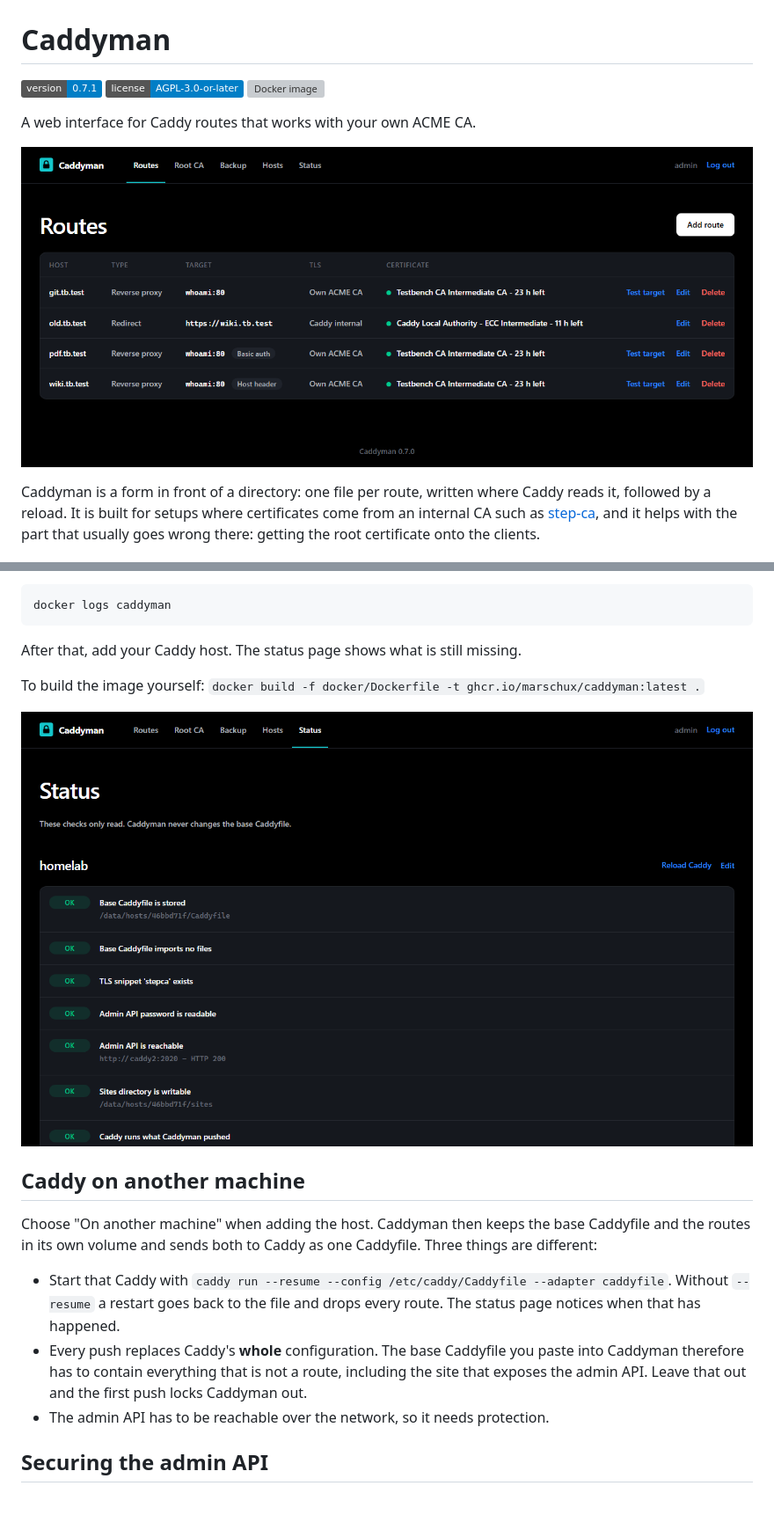
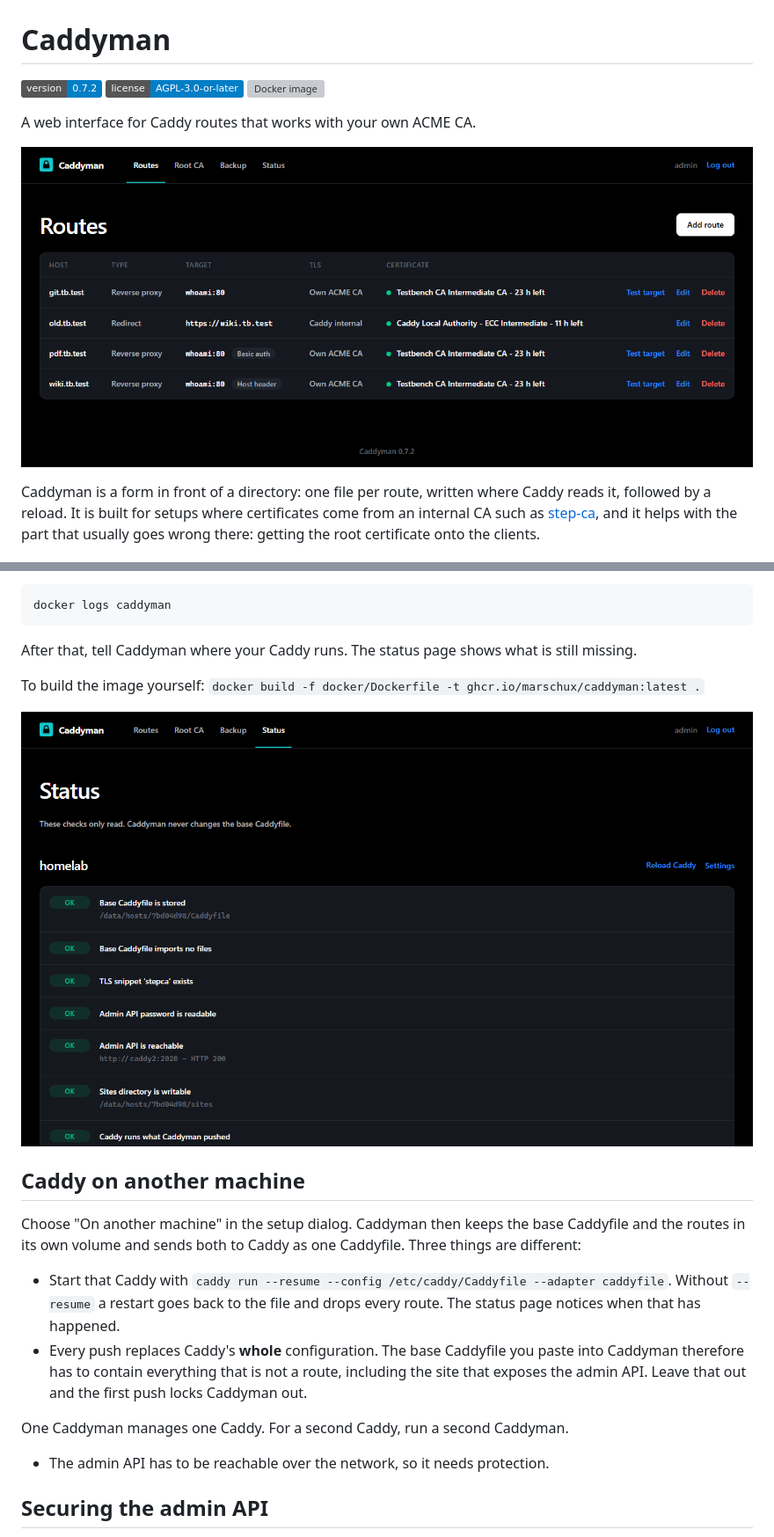
Before and after one commit to Marschux/Caddyman, a Markdown page: README.md, 2 parts joined by grey strips. Shown at 88% size. GitHub-like rendering; pictures changed too: docs/screenshot-status.png, docs/screenshot.png; badges without logos; blank space fills up the shorter version; grey boxes are pictures that could not be loaded.

````diff
--- a/README.md
+++ b/README.md
@@ -1,6 +1,6 @@
 # Caddyman
 
-[![Version](https://img.shields.io/badge/version-0.7.1-blue)](https://github.com/Marschux/Caddyman/tags)
+[![Version](https://img.shields.io/badge/version-0.7.2-blue)](https://github.com/Marschux/Caddyman/tags)
 [![License: AGPL-3.0-or-later](https://img.shields.io/badge/license-AGPL--3.0--or--later-blue)](LICENSE)
 [![Docker image](https://img.shields.io/badge/docker-ghcr.io%2Fmarschux%2Fcaddyman-2496ED?logo=docker&logoColor=white)](https://github.com/Marschux/Caddyman/pkgs/container/caddyman)
 
@@ -74,7 +74,7 @@ the log:
 docker logs caddyman
 ```
 
-After that, add your Caddy host. The status page shows what is still missing.
+After that, tell Caddyman where your Caddy runs. The status page shows what is still missing.
 
 To build the image yourself: `docker build -f docker/Dockerfile -t ghcr.io/marschux/caddyman:latest .`
 
@@ -82,7 +82,7 @@ To build the image yourself: `docker build -f docker/Dockerfile -t ghcr.io/marsc
 
 ## Caddy on another machine
 
-Choose "On another machine" when adding the host. Caddyman then keeps the base Caddyfile and the
+Choose "On another machine" in the setup dialog. Caddyman then keeps the base Caddyfile and the
 routes in its own volume and sends both to Caddy as one Caddyfile. Three things are different:
 
 - Start that Caddy with `caddy run --resume --config /etc/caddy/Caddyfile --adapter caddyfile`.
@@ -91,6 +91,8 @@ routes in its own volume and sends both to Caddy as one Caddyfile. Three things
 - Every push replaces Caddy's **whole** configuration. The base Caddyfile you paste into Caddyman
   therefore has to contain everything that is not a route, including the site that exposes the
   admin API. Leave that out and the first push locks Caddyman out.
+
+One Caddyman manages one Caddy. For a second Caddy, run a second Caddyman.
 - The admin API has to be reachable over the network, so it needs protection.
 
 ## Securing the admin API
````
Also changed, not shown: 10 other files.
